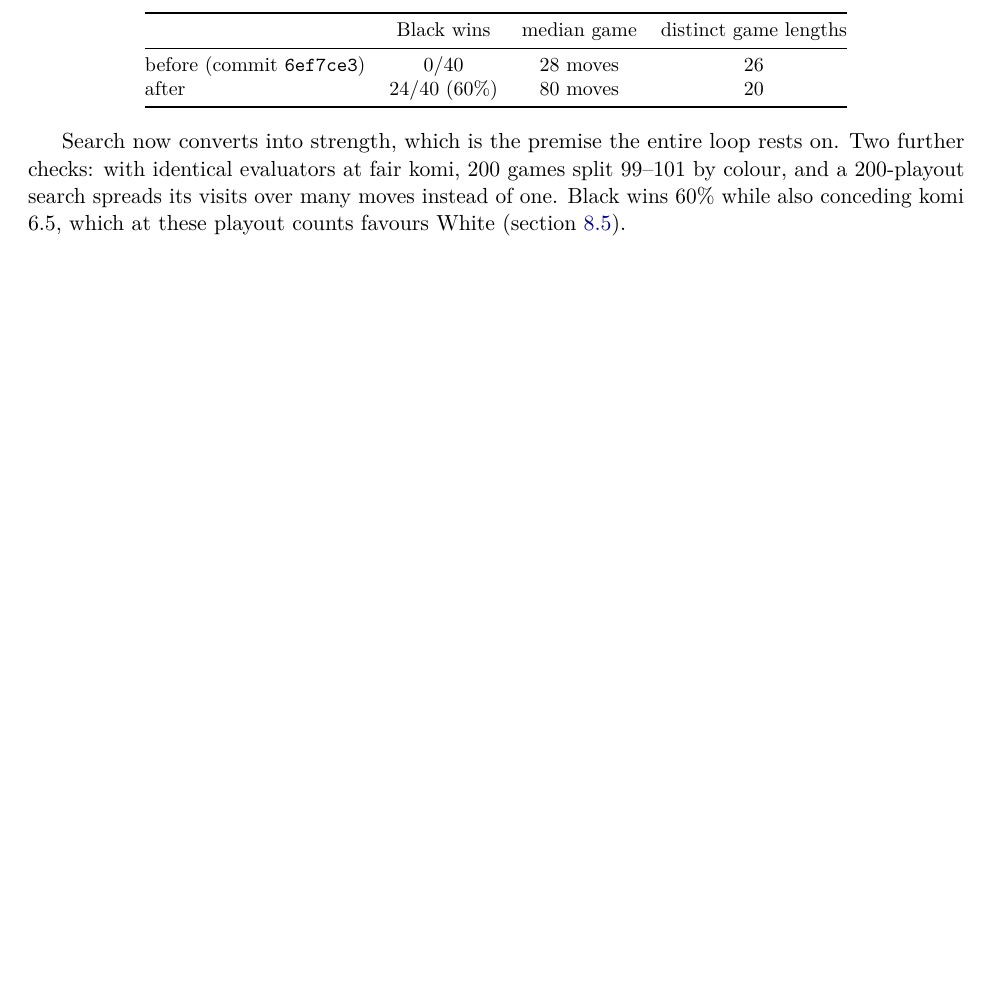
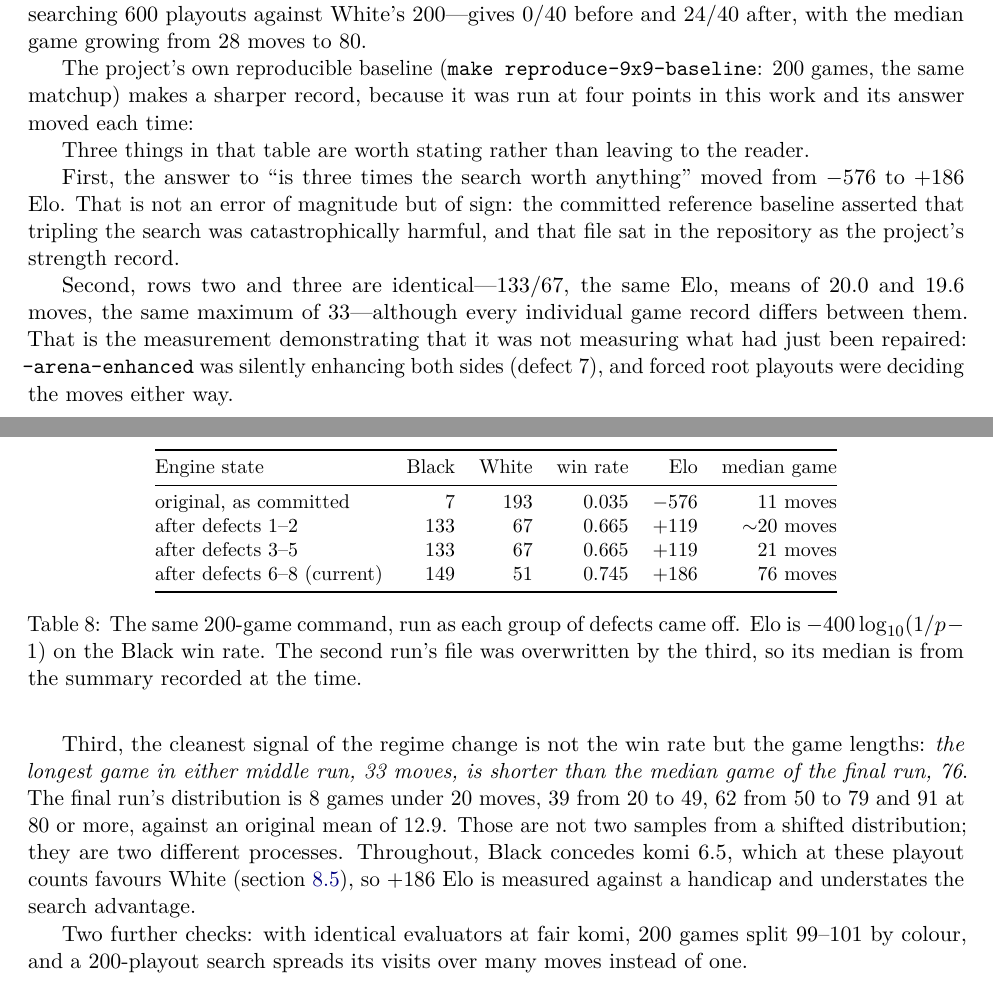
Before and after one commit to DevomB/Gofer, a LaTeX paper (paper/main.tex, which reads paper/sections/08b-pipeline-eval.tex): part of page 26 of 36 before the commit and two parts of pages 26 and 27 of 37 after it, the two joined at a grey line, cut at the place of the change, the shorter picture padded with empty space. Compiled offline with pdfLaTeX.

Commit message:
docs: the baseline's answer moved from -576 to +186 Elo
Adds the four-way progression of the project's own 200-game baseline command,
run as each group of defects came off, and makes it the headline rather than the
40-game controlled pair: bigger sample, and it is the file that sat in the repo
recording that more search was catastrophically harmful.

Three points called out rather than left to the reader: the sign flip; the two
middle runs being identical in aggregate while every game differs, which is the
measurement proving it was insensitive to the root defects just fixed; and the
game lengths as the clearest signal, since the longest game in either middle run
(33 moves) is shorter than the final run's median (76). Black concedes komi 6.5
throughout, so +186 Elo understates the search advantage.

Measured by the review session, verified here.

```diff
--- a/paper/sections/08b-pipeline-eval.tex
+++ b/paper/sections/08b-pipeline-eval.tex
@@ -174,24 +174,58 @@ large bias.
 \paragraph{What the fixes are worth.}
 The same experiment before and after, with identical settings---40 games, one
 seed, identical heuristic evaluators on both sides, a symmetric configuration,
-and Black searching 600 playouts against White's 200:
+and Black searching 600 playouts against White's 200---gives 0/40 before and
+24/40 after, with the median game growing from 28 moves to 80.
 
-\begin{center}\small
-\begin{tabular}{@{}lccc@{}}
+The project's own reproducible baseline (\code{make reproduce-9x9-baseline}: 200
+games, the same matchup) makes a sharper record, because it was run at four
+points in this work and its answer moved each time:
+
+\begin{table}[htbp]
+\centering\small
+\begin{tabular}{@{}lrrrrr@{}}
 \toprule
-& Black wins & median game & distinct game lengths \\
+Engine state & Black & White & win rate & Elo & median game \\
 \midrule
-before (commit \code{6ef7ce3}) & 0/40 & 28 moves & 26 \\
-after  & 24/40 (60\%) & 80 moves & 20 \\
+original, as committed              & 7   & 193 & 0.035 & $-576$ & 11 moves \\
+after defects 1--2                  & 133 & 67  & 0.665 & $+119$ & ${\sim}20$ moves \\
+after defects 3--5                  & 133 & 67  & 0.665 & $+119$ & 21 moves \\
+after defects 6--8 (current)        & 149 & 51  & 0.745 & $+186$ & 76 moves \\
 \bottomrule
 \end{tabular}
-\end{center}
+\caption{The same 200-game command, run as each group of defects came off. Elo is
+$-400\log_{10}(1/p-1)$ on the Black win rate. The second run's file was
+overwritten by the third, so its median is from the summary recorded at the time.}
+\label{tab:baseline-progression}
+\end{table}
 
-Search now converts into strength, which is the premise the entire loop rests on.
+Three things in that table are worth stating rather than leaving to the reader.
+
+First, the answer to ``is three times the search worth anything'' moved from
+$-576$ to $+186$ Elo. That is not an error of magnitude but of sign: the
+committed reference baseline asserted that tripling the search was
+catastrophically harmful, and that file sat in the repository as the project's
+strength record.
+
+Second, rows two and three are identical---133/67, the same Elo, means of 20.0
+and 19.6 moves, the same maximum of 33---although every individual game record
+differs between them. That is the measurement demonstrating that it was not
+measuring what had just been repaired: \code{-arena-enhanced} was silently
+enhancing both sides (defect~7), and forced root playouts were deciding the
+moves either way.
+
+Third, the cleanest signal of the regime change is not the win rate but the game
+lengths: \emph{the longest game in either middle run, 33 moves, is shorter than
+the median game of the final run, 76}. The final run's distribution is 8 games
+under 20 moves, 39 from 20 to 49, 62 from 50 to 79 and 91 at 80 or more, against
+an original mean of 12.9. Those are not two samples from a shifted distribution;
+they are two different processes. Throughout, Black concedes komi 6.5, which at
+these playout counts favours White (\cref{sec:pipeline-found-komi}), so $+186$
+Elo is measured against a handicap and understates the search advantage.
+
 Two further checks: with identical evaluators at fair komi, 200 games split
 99--101 by colour, and a 200-playout search spreads its visits over many moves
-instead of one. Black wins $60\%$ while also conceding komi 6.5, which at these
-playout counts favours White (\cref{sec:pipeline-found-komi}).
+instead of one.
 
 \paragraph{Fair komi moved with the fix.}
 \label{sec:pipeline-found-komi}
```
Also changed, not shown: docs/decisions/0008-search-correctness.md (+9 -5 lines), paper/main.tex (+6 -4 lines), paper/sections/01-introduction.tex (+4 -3 lines), CHANGELOG.md, paper/gofer-v4-pipeline.pdf.
